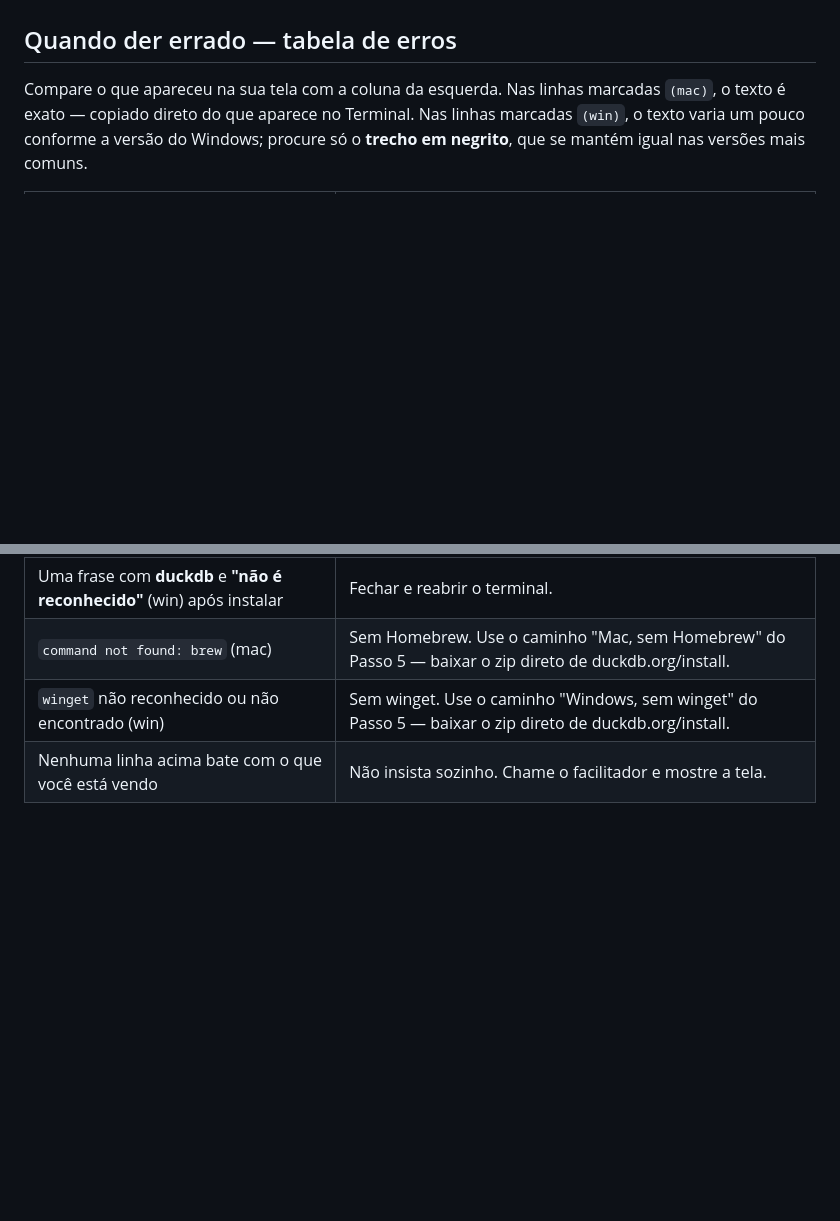
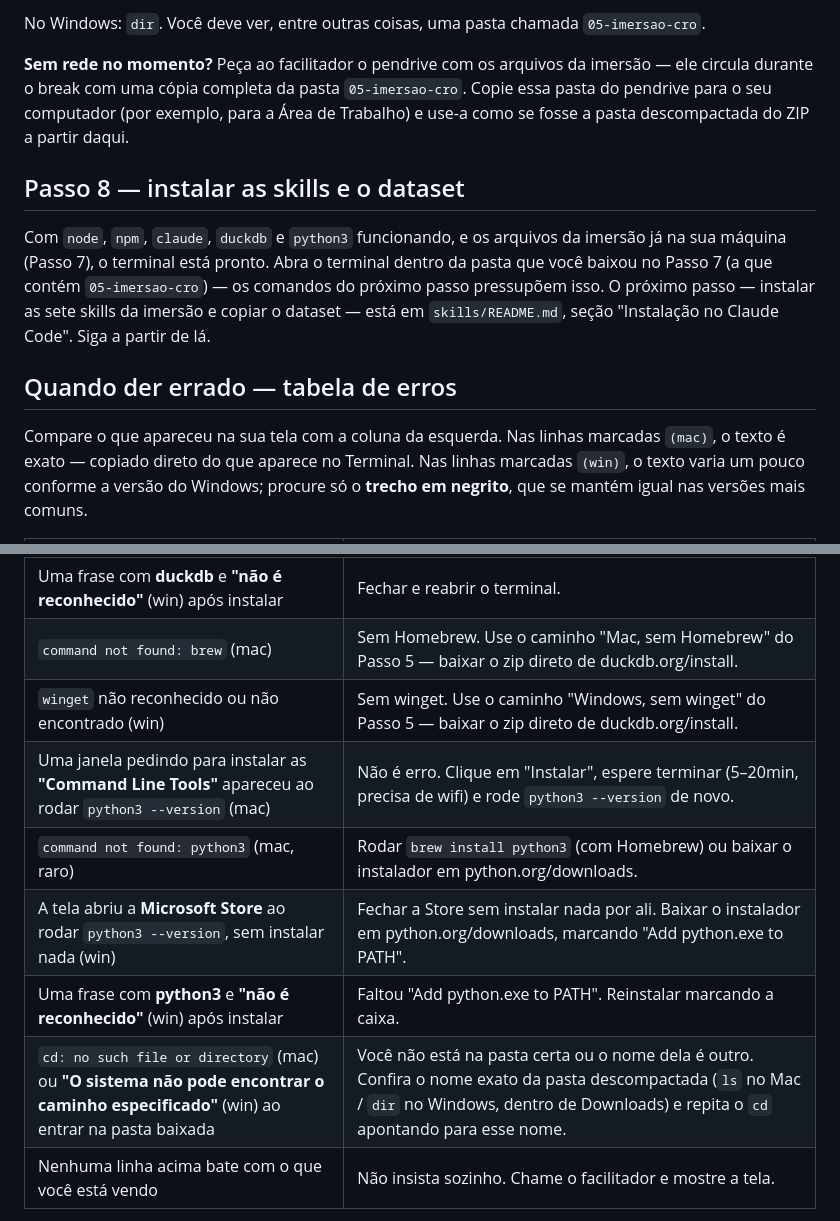
Before and after one commit to lucianfialho/talks-2026, a Markdown page: 05-imersao-cro/instalacao.md, 2 parts joined by grey strips. GitHub-like rendering; blank space fills up the shorter version.

```diff
--- a/05-imersao-cro/instalacao.md
+++ b/05-imersao-cro/instalacao.md
@@ -206,3 +284,21 @@ Siga a partir de lá.
+No Windows: `dir`. Você deve ver, entre outras coisas, uma pasta chamada
+`05-imersao-cro`.
+
+**Sem rede no momento?** Peça ao facilitador o pendrive com os arquivos da
+imersão — ele circula durante o break com uma cópia completa da pasta
+`05-imersao-cro`. Copie essa pasta do pendrive para o seu computador (por
+exemplo, para a Área de Trabalho) e use-a como se fosse a pasta
+descompactada do ZIP a partir daqui.
+
+## Passo 8 — instalar as skills e o dataset
+
+Com `node`, `npm`, `claude`, `duckdb` e `python3` funcionando, e os
+arquivos da imersão já na sua máquina (Passo 7), o terminal está pronto.
+Abra o terminal dentro da pasta que você baixou no Passo 7 (a que contém
+`05-imersao-cro`) — os comandos do próximo passo pressupõem isso. O
+próximo passo — instalar as sete skills da imersão e copiar o dataset —
+está em `skills/README.md`, seção "Instalação no Claude Code". Siga a
+partir de lá.
 
 ## Quando der errado — tabela de erros
 
@@ -225,6 +321,11 @@ nas versões mais comuns.
 | Uma frase com **duckdb** e **"não é reconhecido"** (win) após instalar | Fechar e reabrir o terminal. |
 | `command not found: brew` (mac) | Sem Homebrew. Use o caminho "Mac, sem Homebrew" do Passo 5 — baixar o zip direto de duckdb.org/install. |
 | `winget` não reconhecido ou não encontrado (win) | Sem winget. Use o caminho "Windows, sem winget" do Passo 5 — baixar o zip direto de duckdb.org/install. |
+| Uma janela pedindo para instalar as **"Command Line Tools"** apareceu ao rodar `python3 --version` (mac) | Não é erro. Clique em "Instalar", espere terminar (5–20min, precisa de wifi) e rode `python3 --version` de novo. |
+| `command not found: python3` (mac, raro) | Rodar `brew install python3` (com Homebrew) ou baixar o instalador em python.org/downloads. |
+| A tela abriu a **Microsoft Store** ao rodar `python3 --version`, sem instalar nada (win) | Fechar a Store sem instalar nada por ali. Baixar o instalador em python.org/downloads, marcando "Add python.exe to PATH". |
+| Uma frase com **python3** e **"não é reconhecido"** (win) após instalar | Faltou "Add python.exe to PATH". Reinstalar marcando a caixa. |
+| `cd: no such file or directory` (mac) ou **"O sistema não pode encontrar o caminho especificado"** (win) ao entrar na pasta baixada | Você não está na pasta certa ou o nome dela é outro. Confira o nome exato da pasta descompactada (`ls` no Mac / `dir` no Windows, dentro de Downloads) e repita o `cd` apontando para esse nome. |
 | Nenhuma linha acima bate com o que você está vendo | Não insista sozinho. Chame o facilitador e mostre a tela. |
 
 **Nota sobre o `sudo`:** se você precisar rodar o comando com `sudo`, ao
```
Also changed, not shown: other parts of 05-imersao-cro/instalacao.md (+83 -5 lines).
